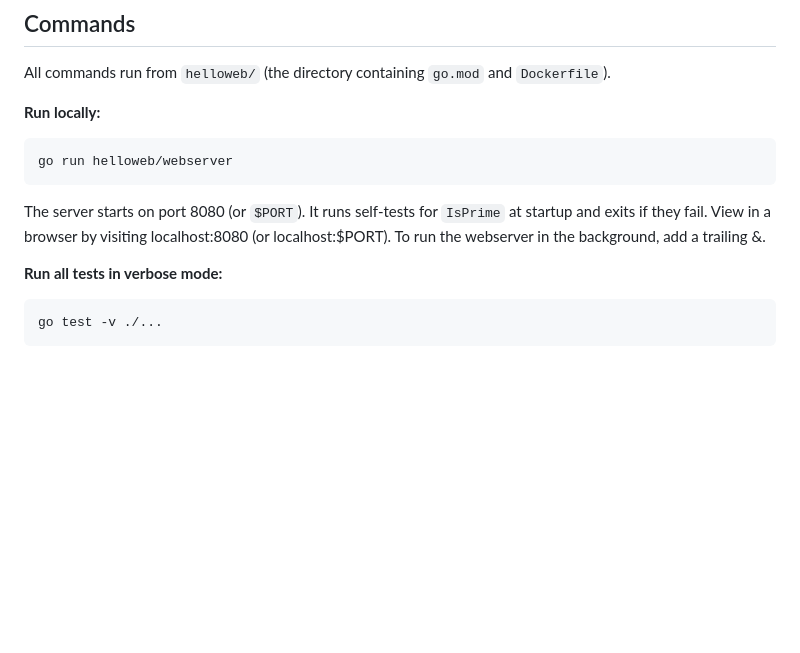
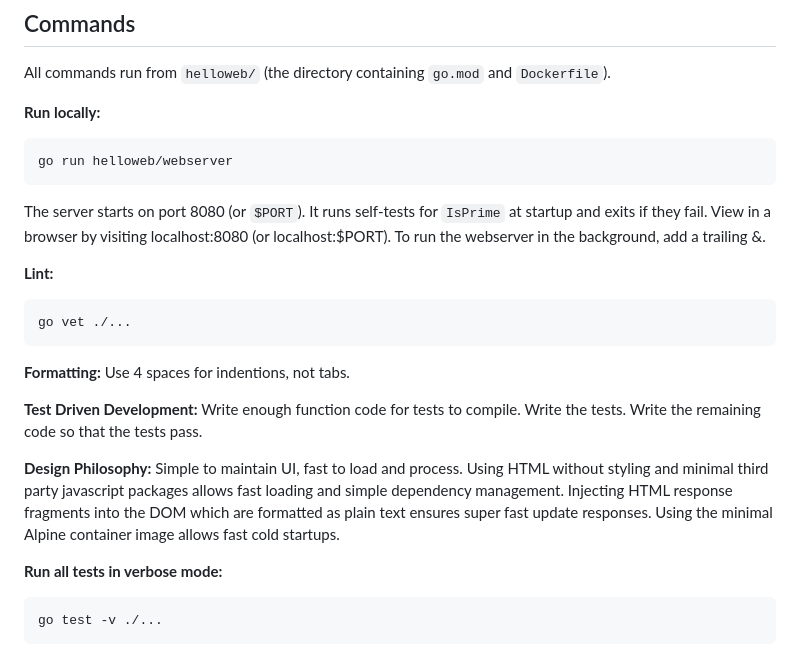
Before and after one commit to alanlawrence/helloweb, a Markdown page: CLAUDE.md, the part around the change. GitHub-like rendering; blank space fills up the shorter version.

Commit message:
Provided additional guidelines
How to lint. How to format. How to do TDD. Simple design philosphy.

````diff
--- a/CLAUDE.md
+++ b/CLAUDE.md
@@ -15,6 +15,28 @@ All commands run from `helloweb/` (the directory containing `go.mod` and `Docker
 go run helloweb/webserver
 ```
 The server starts on port 8080 (or `$PORT`). It runs self-tests for `IsPrime` at startup and exits if they fail. View in a browser by visiting localhost:8080 (or localhost:$PORT). To run the webserver in the background, add a trailing &.
+
+**Lint:**
+```bash
+go vet ./...
+```
+
+**Formatting:**
+Use 4 spaces for indentions, not tabs.
+
+
+**Test Driven Development:**
+Write enough function code for tests to compile.
+Write the tests.
+Write the remaining code so that the tests pass.
+
+
+**Design Philosophy:**
+Simple to maintain UI, fast to load and process.
+Using HTML without styling and minimal third party javascript packages allows fast loading and simple dependency management.
+Injecting HTML response fragments into the DOM which are formatted as plain text ensures super fast update responses.
+Using the minimal Alpine container image allows fast cold startups.
+
 
 **Run all tests in verbose mode:**
 ```bash
````
